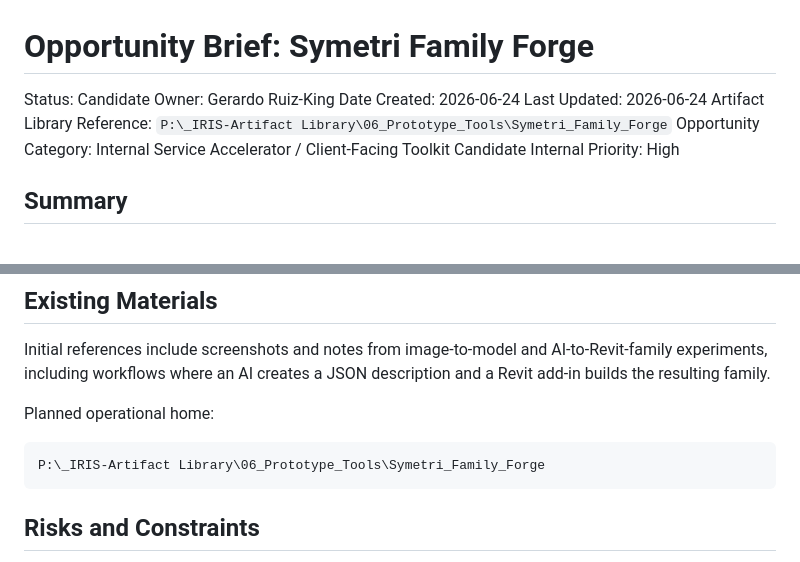
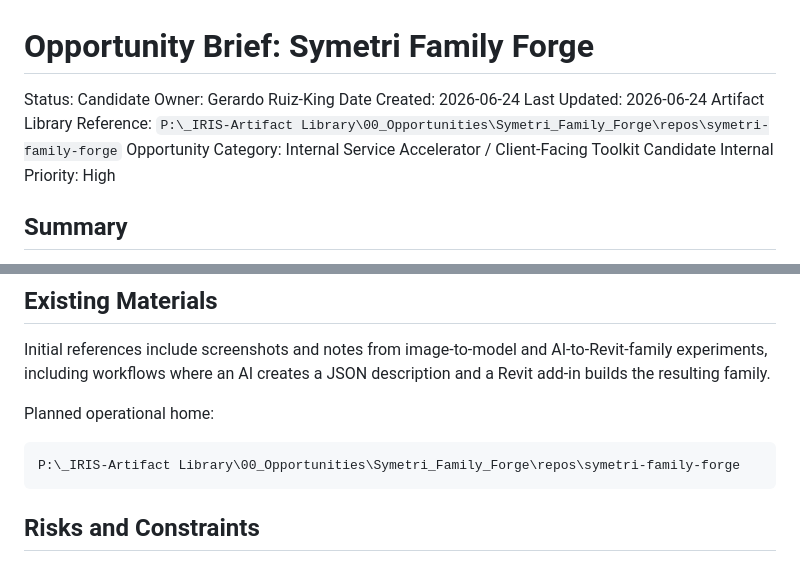
Before and after one commit to BIM-Dad/family-forge, a Markdown page: README.md, 2 parts joined by grey strips. Drawn GitHub-style.

Commit message:
Update paths after artifact library relocation

````diff
--- a/README.md
+++ b/README.md
@@ -4,7 +4,7 @@ Status: Candidate
 Owner: Gerardo Ruiz-King
 Date Created: 2026-06-24
 Last Updated: 2026-06-24
-Artifact Library Reference: `P:\_IRIS-Artifact Library\06_Prototype_Tools\Symetri_Family_Forge`
+Artifact Library Reference: `P:\_IRIS-Artifact Library\00_Opportunities\Symetri_Family_Forge\repos\symetri-family-forge`
 Opportunity Category: Internal Service Accelerator / Client-Facing Toolkit Candidate
 Internal Priority: High
 
@@ -95,7 +95,7 @@ Initial references include screenshots and notes from image-to-model and AI-to-R
 Planned operational home:
 
 ```text
-P:\_IRIS-Artifact Library\06_Prototype_Tools\Symetri_Family_Forge
+P:\_IRIS-Artifact Library\00_Opportunities\Symetri_Family_Forge\repos\symetri-family-forge
 ```
 
 ## Risks and Constraints
````
